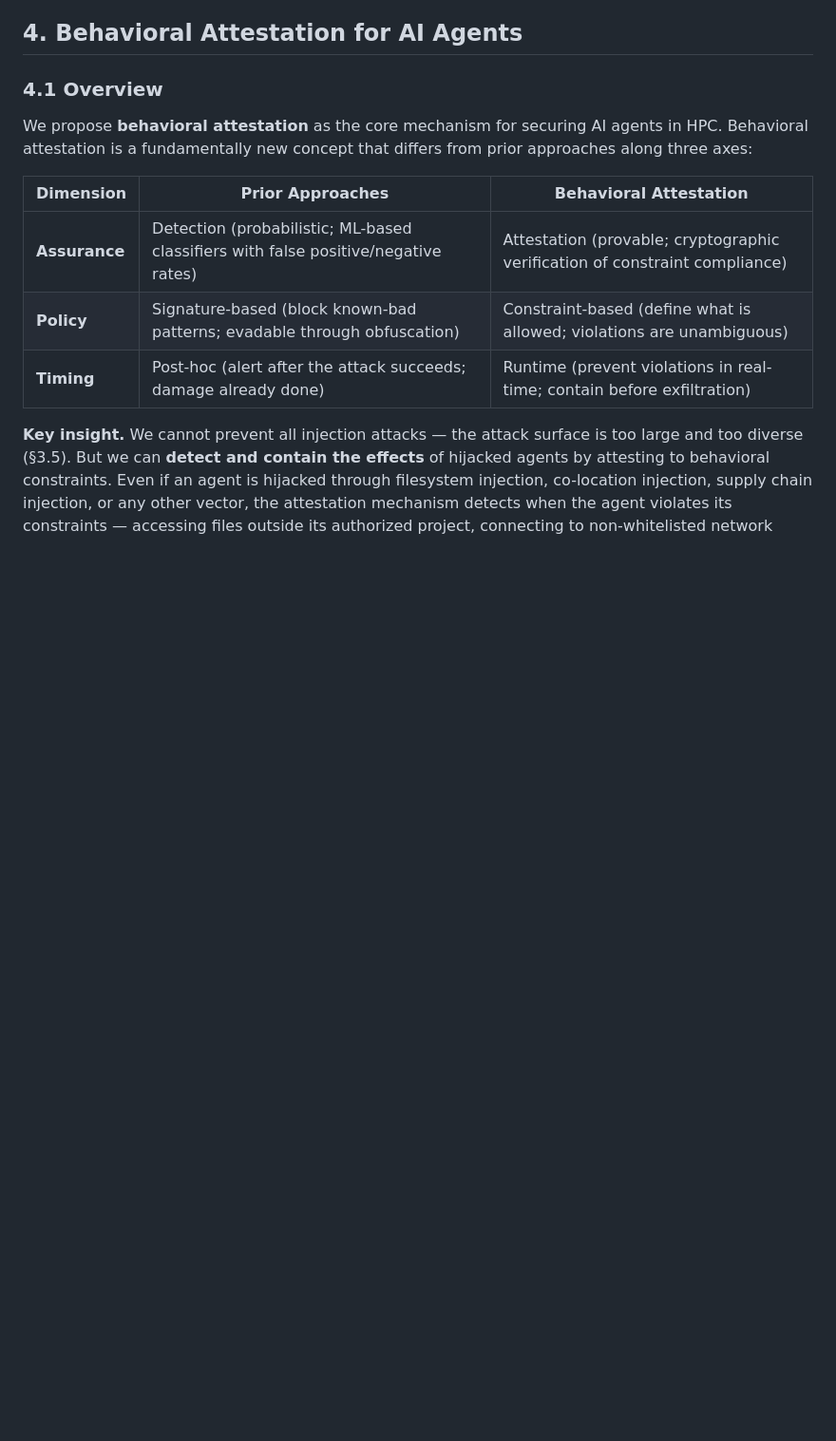
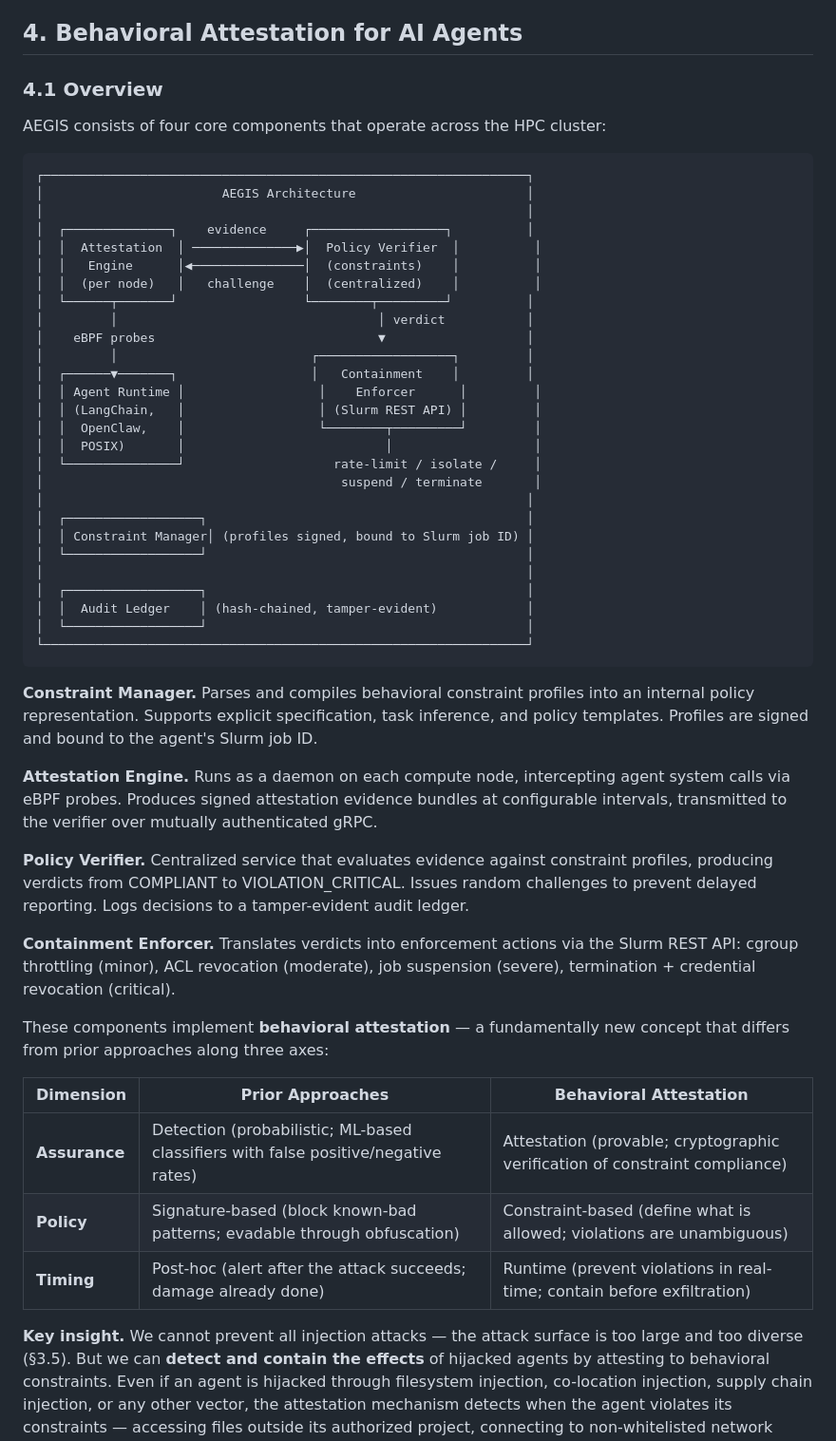
Before and after one commit to nullbotnone/AEGIS, a Markdown page: PROPOSAL.md, the part around one of its changes. Shown at 95% size. Drawn GitHub-style; blank space fills up the shorter version.

Commit message:
Restructure §4: add architecture diagram to §4.1 Overview
- Added ASCII architecture diagram showing all 4 components + audit ledger
- Component summaries moved from §4.8 to §4.1 (Constraint Manager, Attestation Engine, Policy Verifier, Containment Enforcer)
- §4.8 renamed to 'Implementation Details' and slimmed down to avoid repetition
- Flow: architecture → concepts → implementation details

````diff
--- a/PROPOSAL.md
+++ b/PROPOSAL.md
@@ -196,7 +196,47 @@ These unique properties mean that existing prompt injection defenses (input sani
 
 ### 4.1 Overview
 
-We propose **behavioral attestation** as the core mechanism for securing AI agents in HPC. Behavioral attestation is a fundamentally new concept that differs from prior approaches along three axes:
+AEGIS consists of four core components that operate across the HPC cluster:
+
+```
+┌─────────────────────────────────────────────────────────────────┐
+│                        AEGIS Architecture                       │
+│                                                                 │
+│  ┌──────────────┐    evidence     ┌──────────────────┐          │
+│  │  Attestation  │ ──────────────▶│  Policy Verifier  │          │
+│  │   Engine      │◀───────────────│  (constraints)    │          │
+│  │  (per node)   │   challenge    │  (centralized)    │          │
+│  └──────┬───────┘                 └────────┬─────────┘          │
+│         │                                   │ verdict           │
+│    eBPF probes                              ▼                   │
+│         │                          ┌──────────────────┐         │
+│  ┌──────▼───────┐                  │   Containment    │         │
+│  │ Agent Runtime │                  │    Enforcer      │         │
+│  │ (LangChain,   │                  │ (Slurm REST API) │         │
+│  │  OpenClaw,    │                  └────────┬─────────┘         │
+│  │  POSIX)       │                           │                   │
+│  └───────────────┘                    rate-limit / isolate /     │
+│                                        suspend / terminate       │
+│                                                                 │
+│  ┌──────────────────┐                                           │
+│  │ Constraint Manager│ (profiles signed, bound to Slurm job ID) │
+│  └──────────────────┘                                           │
+│                                                                 │
+│  ┌──────────────────┐                                           │
+│  │  Audit Ledger    │ (hash-chained, tamper-evident)            │
+│  └──────────────────┘                                           │
+└─────────────────────────────────────────────────────────────────┘
+```
+
+**Constraint Manager.** Parses and compiles behavioral constraint profiles into an internal policy representation. Supports explicit specification, task inference, and policy templates. Profiles are signed and bound to the agent's Slurm job ID.
+
+**Attestation Engine.** Runs as a daemon on each compute node, intercepting agent system calls via eBPF probes. Produces signed attestation evidence bundles at configurable intervals, transmitted to the verifier over mutually authenticated gRPC.
+
+**Policy Verifier.** Centralized service that evaluates evidence against constraint profiles, producing verdicts from COMPLIANT to VIOLATION_CRITICAL. Issues random challenges to prevent delayed reporting. Logs decisions to a tamper-evident audit ledger.
+
+**Containment Enforcer.** Translates verdicts into enforcement actions via the Slurm REST API: cgroup throttling (minor), ACL revocation (moderate), job suspension (severe), termination + credential revocation (critical).
+
+These components implement **behavioral attestation** — a fundamentally new concept that differs from prior approaches along three axes:
 
 | Dimension | Prior Approaches | Behavioral Attestation |
 |---|---|---|
````
Also changed, not shown: other parts of PROPOSAL.md (+7 -7 lines).
